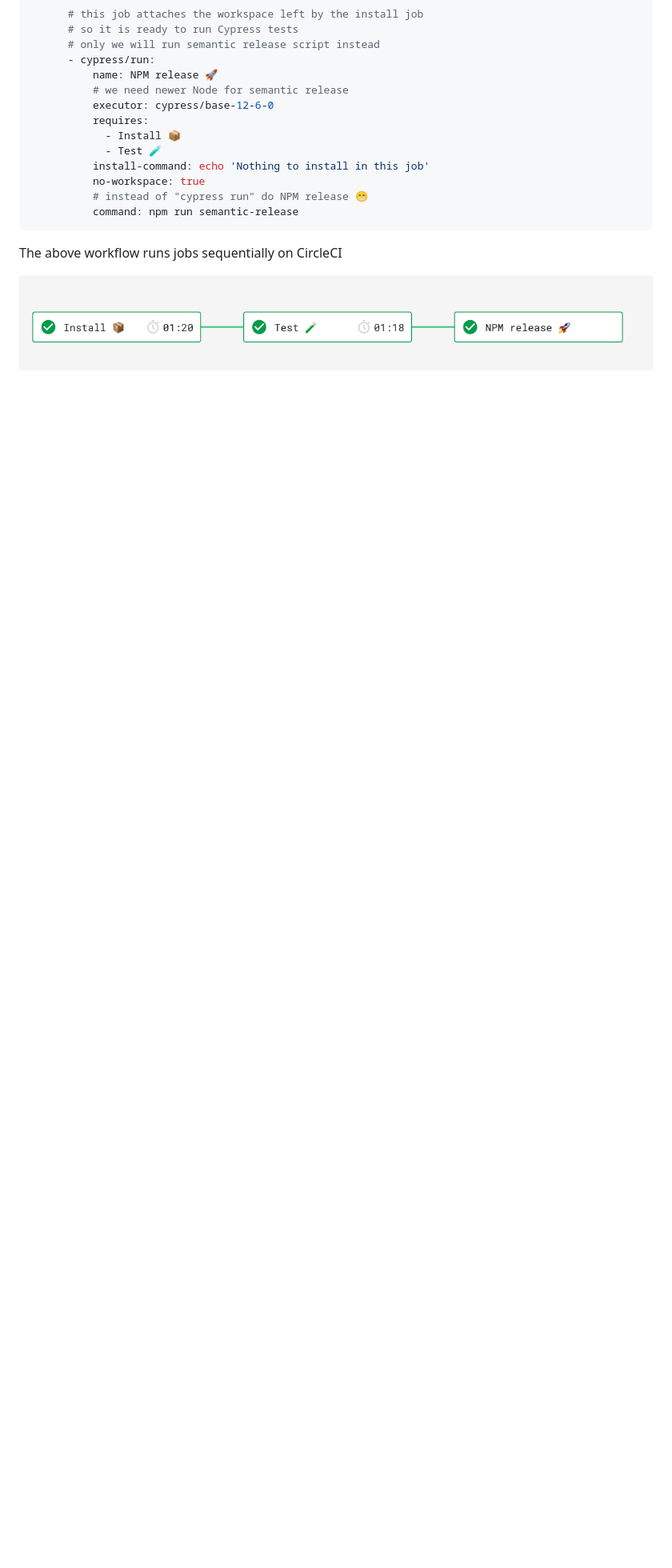
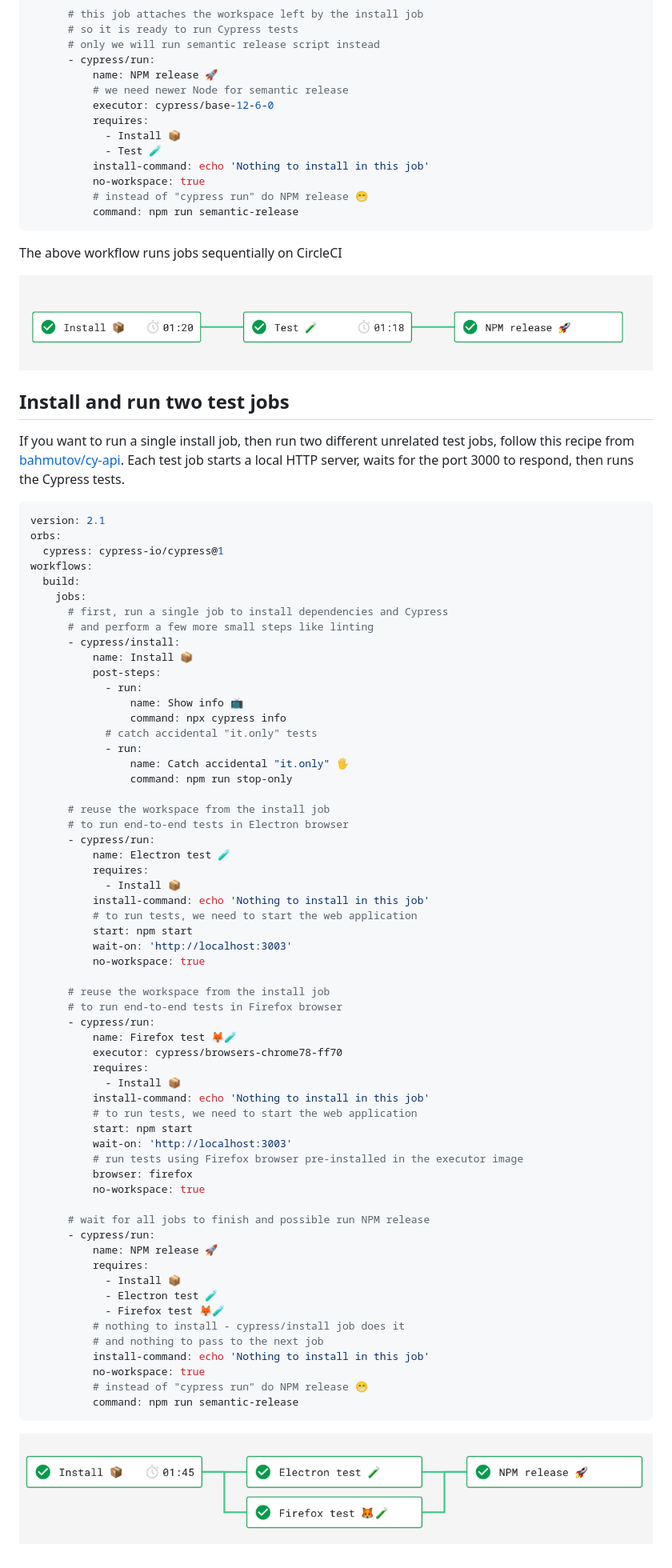
Before and after one commit to cypress-io/circleci-orb, a Markdown page: docs/recipes.md, the part around one of its changes. Shown at 80% size. Rendered like a GitHub page; pictures changed too: img/two-test-jobs.png (added); blank space fills up the shorter version.

Commit message:
add two test jobs recipe

````diff
--- a/docs/recipes.md
+++ b/docs/recipes.md
@@ -49,3 +49,71 @@ workflows:
 The above workflow runs jobs sequentially on CircleCI
 
 ![Install test and release workflow](/img/release-workflow.png)
+
+## Install and run two test jobs
+
+If you want to run a single install job, then run two different unrelated test jobs, follow this recipe from [bahmutov/cy-api](https://github.com/bahmutov/cy-api). Each test job starts a local HTTP server, waits for the port 3000 to respond, then runs the Cypress tests.
+
+```yml
+version: 2.1
+orbs:
+  cypress: cypress-io/cypress@1
+workflows:
+  build:
+    jobs:
+      # first, run a single job to install dependencies and Cypress
+      # and perform a few more small steps like linting
+      - cypress/install:
+          name: Install 📦
+          post-steps:
+            - run:
+                name: Show info 📺
+                command: npx cypress info
+            # catch accidental "it.only" tests
+            - run:
+                name: Catch accidental "it.only" 🖐
+                command: npm run stop-only
+
+      # reuse the workspace from the install job
+      # to run end-to-end tests in Electron browser
+      - cypress/run:
+          name: Electron test 🧪
+          requires:
+            - Install 📦
+          install-command: echo 'Nothing to install in this job'
+          # to run tests, we need to start the web application
+          start: npm start
+          wait-on: 'http://localhost:3003'
+          no-workspace: true
+
+      # reuse the workspace from the install job
+      # to run end-to-end tests in Firefox browser
+      - cypress/run:
+          name: Firefox test 🦊🧪
+          executor: cypress/browsers-chrome78-ff70
+          requires:
+            - Install 📦
+          install-command: echo 'Nothing to install in this job'
+          # to run tests, we need to start the web application
+          start: npm start
+          wait-on: 'http://localhost:3003'
+          # run tests using Firefox browser pre-installed in the executor image
+          browser: firefox
+          no-workspace: true
+
+      # wait for all jobs to finish and possible run NPM release
+      - cypress/run:
+          name: NPM release 🚀
+          requires:
+            - Install 📦
+            - Electron test 🧪
+            - Firefox test 🦊🧪
+          # nothing to install - cypress/install job does it
+          # and nothing to pass to the next job
+          install-command: echo 'Nothing to install in this job'
+          no-workspace: true
+          # instead of "cypress run" do NPM release 😁
+          command: npm run semantic-release
+```
+
+![Run two test jobs after install](/img/two-test-jobs.png)
````
Also changed, not shown: other parts of docs/recipes.md (+1 -1 lines), 1 other file.
